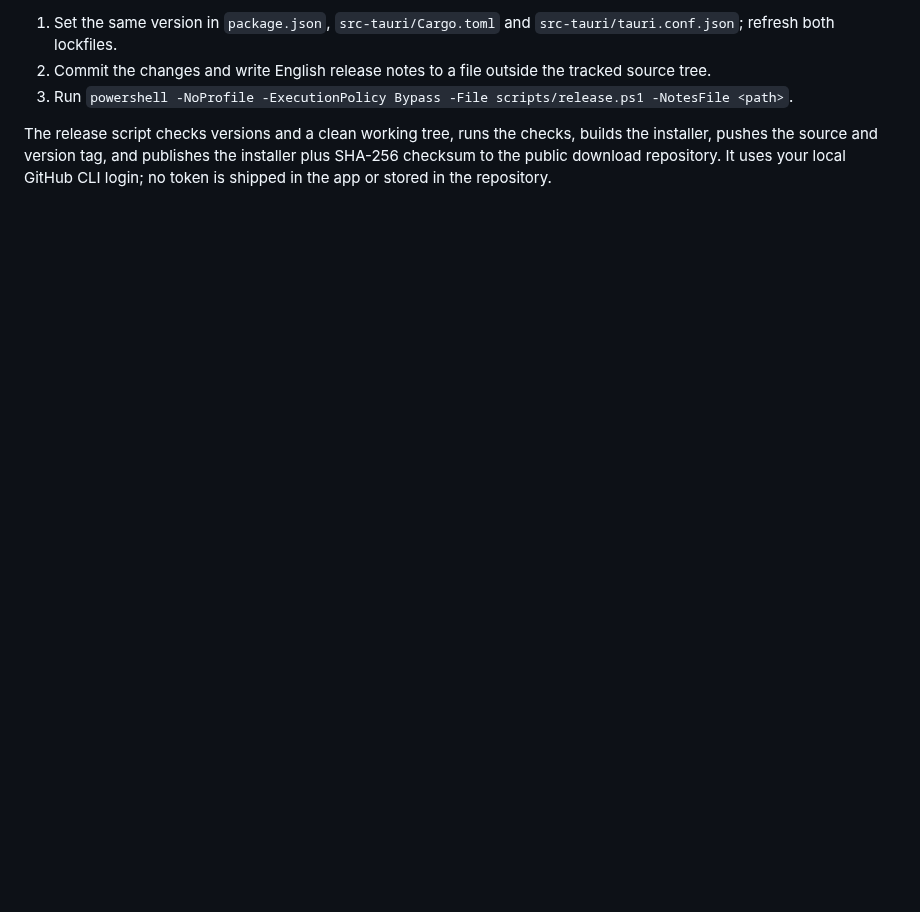
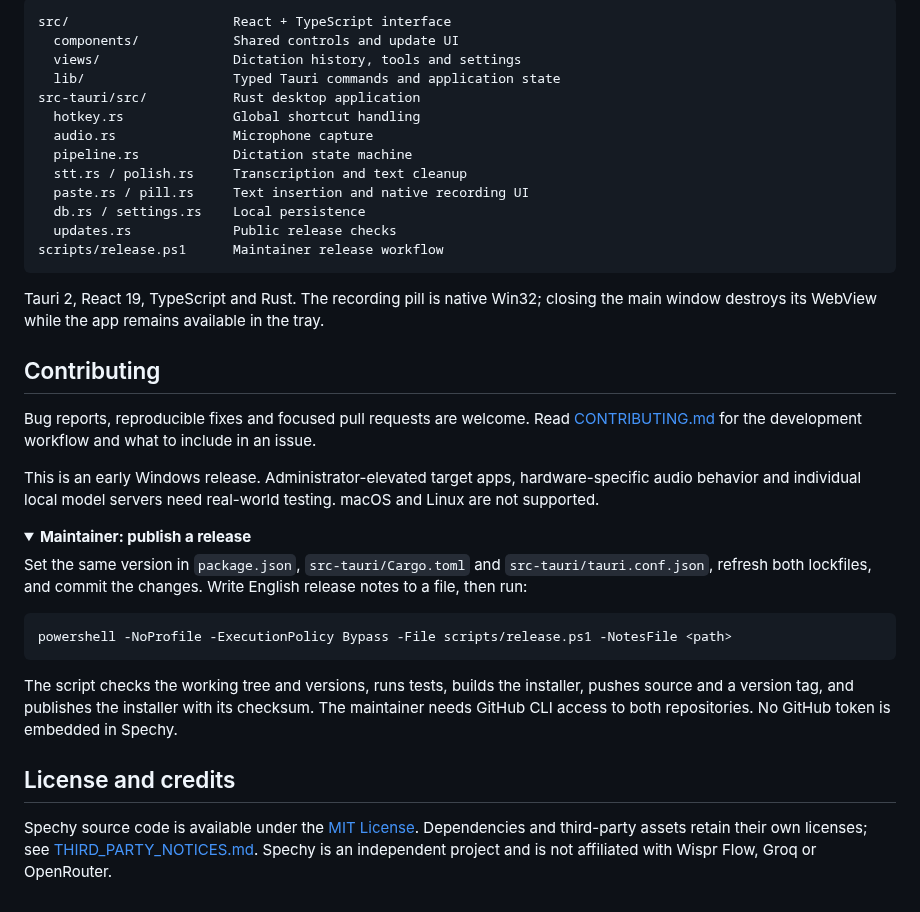
Before and after one commit to R-ACU/spechy, a Markdown page: README.md, the part around one of its changes. GitHub-like rendering; folded sections open; blank space fills up the shorter version.

````diff
--- a/README.md
+++ b/README.md
@@ -52,6 +116,41 @@ Installer: `src-tauri/target/release/bundle/nsis/`.
 
-1. Set the same version in `package.json`, `src-tauri/Cargo.toml` and `src-tauri/tauri.conf.json`; refresh both lockfiles.
-2. Commit the changes and write English release notes to a file outside the tracked source tree.
-3. Run `powershell -NoProfile -ExecutionPolicy Bypass -File scripts/release.ps1 -NotesFile <path>`.
+```text
+src/                     React + TypeScript interface
+  components/            Shared controls and update UI
+  views/                 Dictation history, tools and settings
+  lib/                   Typed Tauri commands and application state
+src-tauri/src/           Rust desktop application
+  hotkey.rs              Global shortcut handling
+  audio.rs               Microphone capture
+  pipeline.rs            Dictation state machine
+  stt.rs / polish.rs     Transcription and text cleanup
+  paste.rs / pill.rs     Text insertion and native recording UI
+  db.rs / settings.rs    Local persistence
+  updates.rs             Public release checks
+scripts/release.ps1      Maintainer release workflow
+```
 
-The release script checks versions and a clean working tree, runs the checks, builds the installer, pushes the source and version tag, and publishes the installer plus SHA-256 checksum to the public download repository. It uses your local GitHub CLI login; no token is shipped in the app or stored in the repository.
+Tauri 2, React 19, TypeScript and Rust. The recording pill is native Win32; closing the main window destroys its WebView while the app remains available in the tray.
+
+## Contributing
+
+Bug reports, reproducible fixes and focused pull requests are welcome. Read [CONTRIBUTING.md](CONTRIBUTING.md) for the development workflow and what to include in an issue.
+
+This is an early Windows release. Administrator-elevated target apps, hardware-specific audio behavior and individual local model servers need real-world testing. macOS and Linux are not supported.
+
+<details>
+<summary><strong>Maintainer: publish a release</strong></summary>
+
+Set the same version in `package.json`, `src-tauri/Cargo.toml` and `src-tauri/tauri.conf.json`, refresh both lockfiles, and commit the changes. Write English release notes to a file, then run:
+
+```powershell
+powershell -NoProfile -ExecutionPolicy Bypass -File scripts/release.ps1 -NotesFile <path>
+```
+
+The script checks the working tree and versions, runs tests, builds the installer, pushes source and a version tag, and publishes the installer with its checksum. The maintainer needs GitHub CLI access to both repositories. No GitHub token is embedded in Spechy.
+
+</details>
+
+## License and credits
+
+Spechy source code is available under the [MIT License](LICENSE). Dependencies and third-party assets retain their own licenses; see [THIRD_PARTY_NOTICES.md](THIRD_PARTY_NOTICES.md). Spechy is an independent project and is not affiliated with Wispr Flow, Groq or OpenRouter.
````
Also changed, not shown: other parts of README.md (+92 -28 lines), .github/pull_request_template.md (added, +10 -0 lines), CONTRIBUTING.md (added, +32 -0 lines), THIRD_PARTY_NOTICES.md (added, +9 -0 lines), assets/readme/home-light.png (added), assets/readme/home.png (added), assets/readme/shortcuts.png (added), 2 other files.
